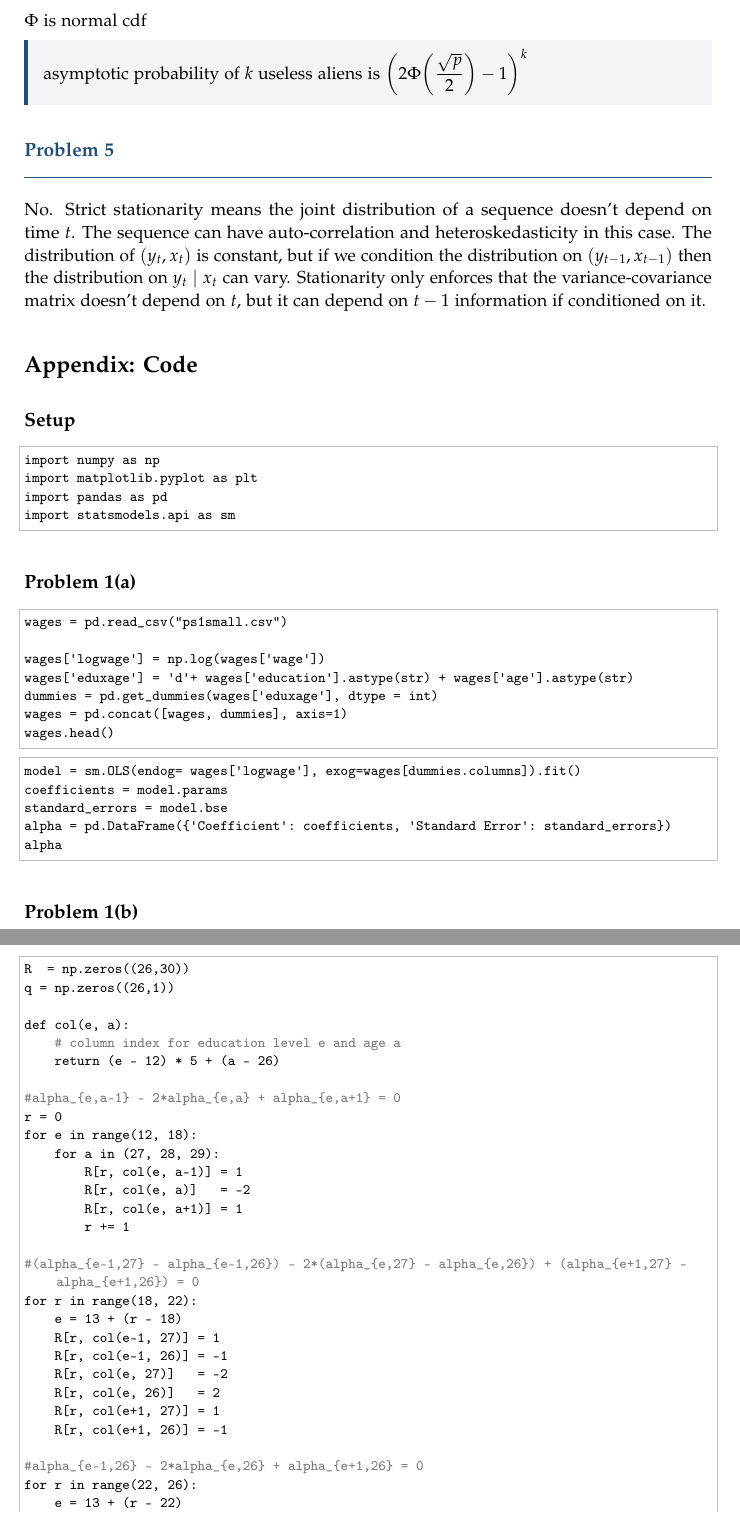
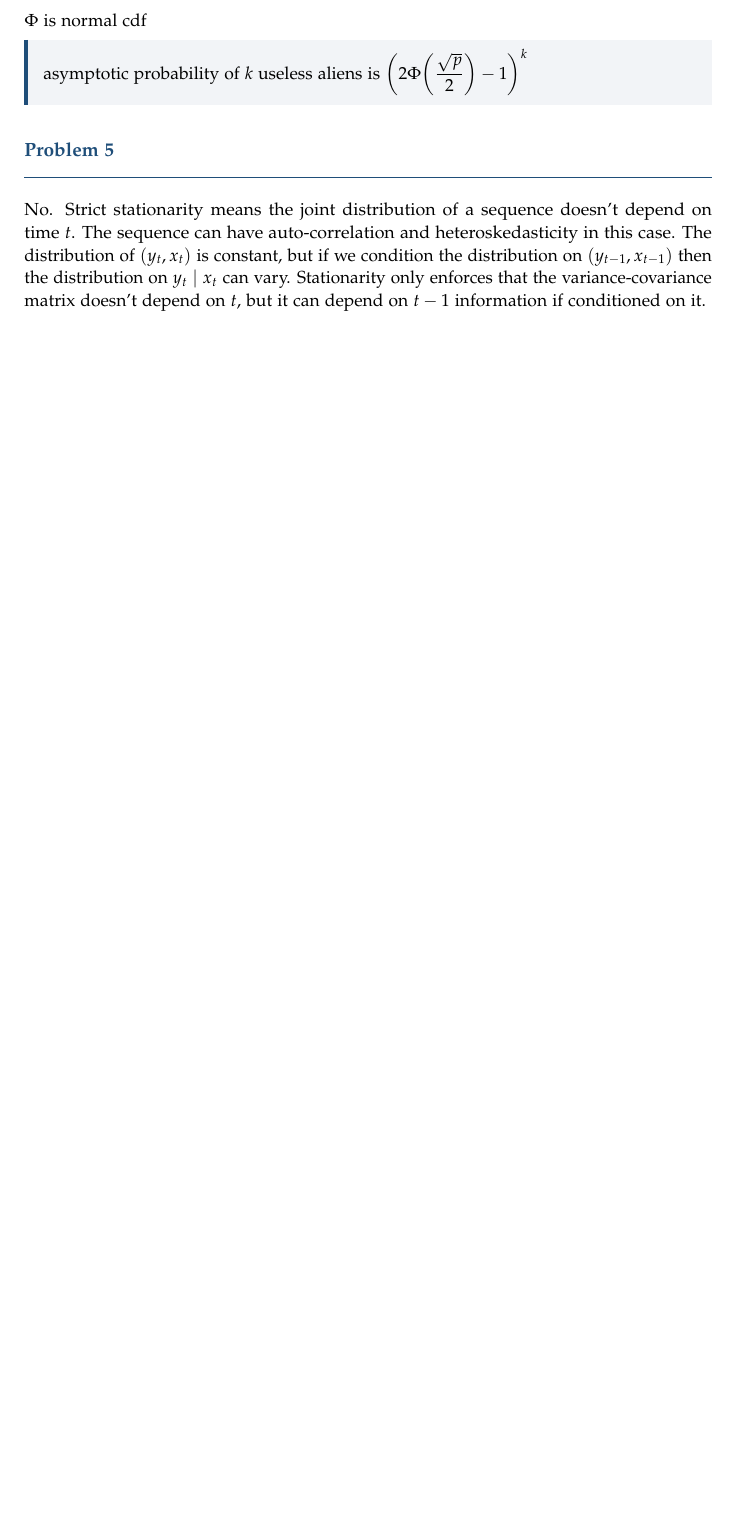
Before and after one commit to ae4292/Econometrics_PSets, a LaTeX document (ps2/ps2.tex): two parts of pages 6 and 7 of 8 before the commit and part of page 6 of 6 after it, the two joined at a grey line, cut so that both start at the same text, the shorter picture padded with empty space. Compiled offline with pdfLaTeX.

Commit message:
Remove code appendix from ps2 write-up
Co-Authored-By: Claude Sonnet 5.5 <noreply@anthropic.com>

```diff
--- a/ps2/ps2.tex
+++ b/ps2/ps2.tex
@@ -1,10 +1,5 @@
 \documentclass[11pt]{article}
 \usepackage{../econpset}
-\usepackage{upquote}
-\usepackage{listings}
-\lstset{language=Python,basicstyle=\ttfamily\footnotesize,breaklines=true,columns=fullflexible,
-  keepspaces=true,frame=single,rulecolor=\color{black!25},commentstyle=\color{black!55},
-  showstringspaces=false,aboveskip=0.4em,belowskip=0.4em}
 
 \begin{document}
 \psetheader{Problem Set 2}{Econometrics}{Code: \url{https://github.com/ae4292/Econometrics_PSets}}
@@ -283,62 +278,3 @@ $\Phi$ is normal cdf
 
 No. Strict stationarity means the joint distribution of a sequence doesn't depend on time $t$. The sequence can have auto-correlation and heteroskedasticity in this case. The distribution of $(y_t,x_t)$ is constant, but if we condition the distribution on $(y_{t-1},x_{t-1})$ then the distribution on $y_t\mid x_t$ can vary. Stationarity only enforces that the variance-covariance matrix doesn't depend on $t$, but it can depend on $t-1$ information if conditioned on it.
 
-\appendix
-\section*{Appendix: Code}
-
-\subsection*{Setup}
-\begin{lstlisting}
-import numpy as np
-import matplotlib.pyplot as plt
-import pandas as pd
-import statsmodels.api as sm
-\end{lstlisting}
-\subsection*{Problem 1(a)}
-\begin{lstlisting}
-wages = pd.read_csv("ps1small.csv")
-
-wages['logwage'] = np.log(wages['wage'])
-wages['eduxage'] = 'd'+ wages['education'].astype(str) + wages['age'].astype(str)
-dummies = pd.get_dummies(wages['eduxage'], dtype = int)
-wages = pd.concat([wages, dummies], axis=1)
-wages.head()
-\end{lstlisting}
-\begin{lstlisting}
-model = sm.OLS(endog= wages['logwage'], exog=wages[dummies.columns]).fit()
-coefficients = model.params
-standard_errors = model.bse
-alpha = pd.DataFrame({'Coefficient': coefficients, 'Standard Error': standard_errors})
-alpha
-\end{lstlisting}
-\subsection*{Problem 1(b)}
-\begin{lstlisting}
-R  = np.zeros((26,30))
-q = np.zeros((26,1))
-
-def col(e, a):
-    # column index for education level e and age a
-    return (e - 12) * 5 + (a - 26)
-
-#alpha_{e,a-1} - 2*alpha_{e,a} + alpha_{e,a+1} = 0
-r = 0
-for e in range(12, 18):
-    for a in (27, 28, 29):
-        R[r, col(e, a-1)] = 1
-        R[r, col(e, a)]   = -2
-        R[r, col(e, a+1)] = 1
-        r += 1
-
-#(alpha_{e-1,27} - alpha_{e-1,26}) - 2*(alpha_{e,27} - alpha_{e,26}) + (alpha_{e+1,27} - alpha_{e+1,26}) = 0
-for r in range(18, 22):
-    e = 13 + (r - 18)
-    R[r, col(e-1, 27)] = 1
-    R[r, col(e-1, 26)] = -1
-    R[r, col(e, 27)]   = -2
-    R[r, col(e, 26)]   = 2
-    R[r, col(e+1, 27)] = 1
-    R[r, col(e+1, 26)] = -1
-
-#alpha_{e-1,26} - 2*alpha_{e,26} + alpha_{e+1,26} = 0
-for r in range(22, 26):
-    e = 13 + (r - 22)
-    R[r, col(e-1, 26)] = 1
```
Also changed, not shown: ps2/ps2.pdf, ps2/ps2.tex (58 more changed lines).
